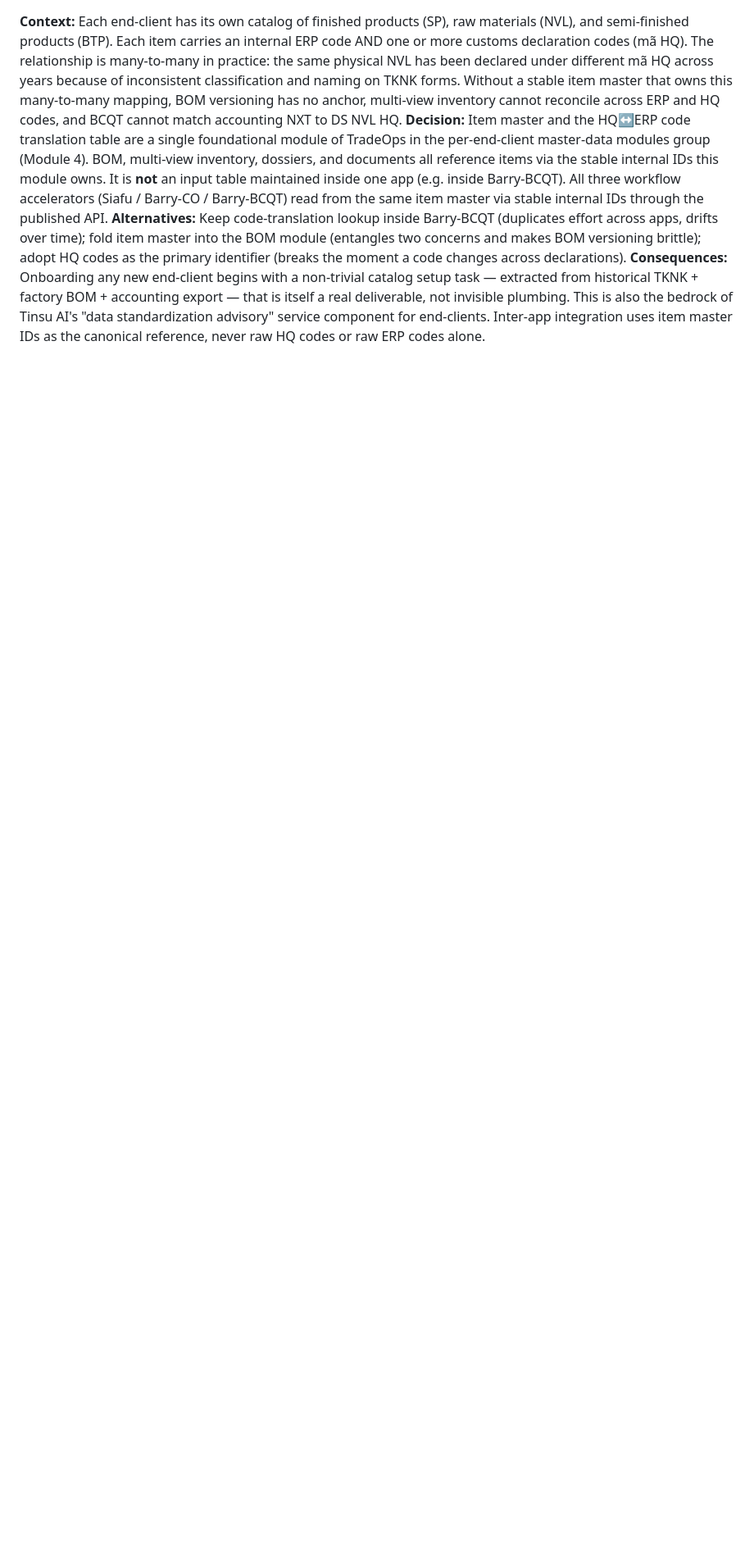
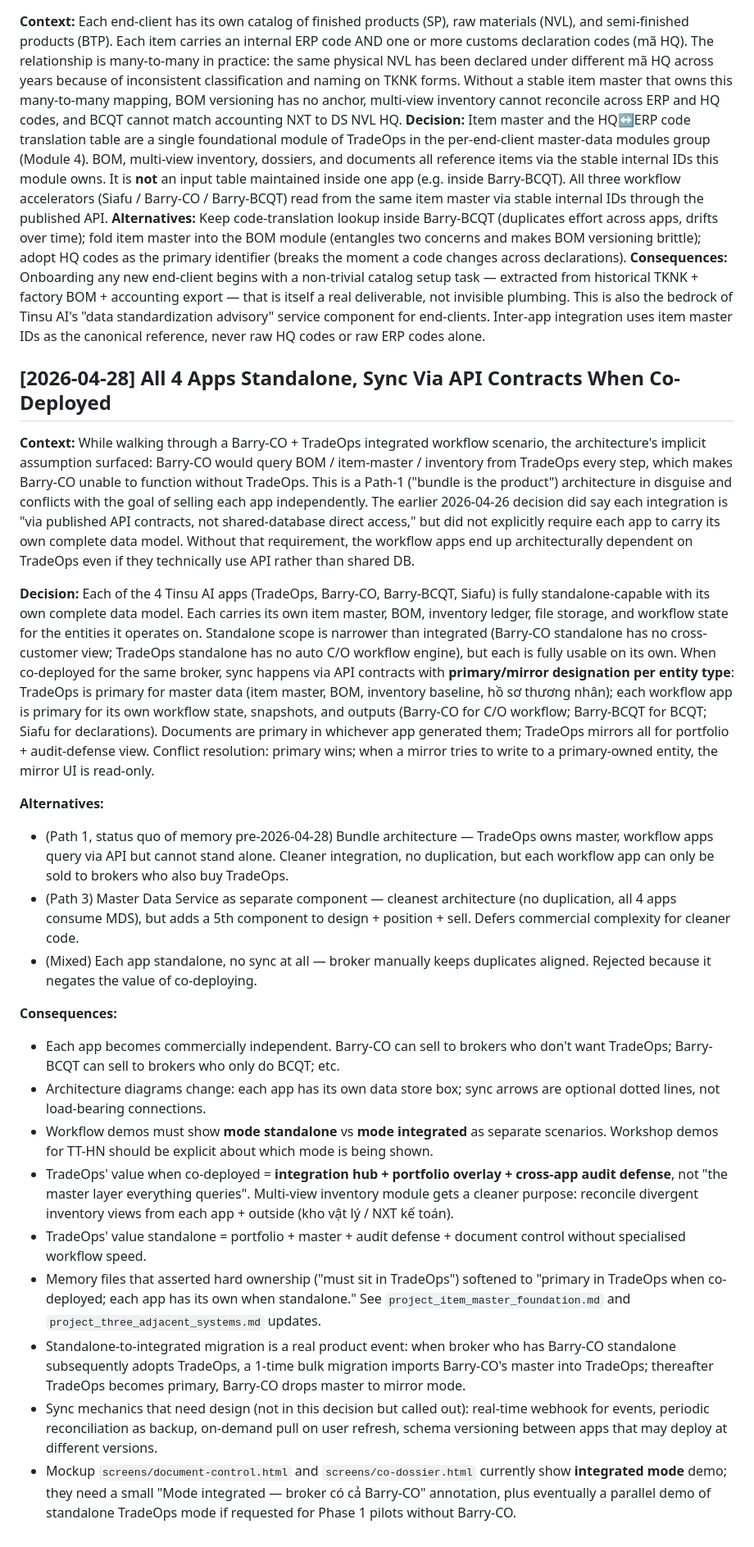
Before and after one commit to TinsuAI/trade-ops-docs, a Markdown page: .ai/DECISIONS.md, the part around the change. Shown at 82% size. Rendered like a GitHub page; blank space fills up the shorter version.

Commit message:
Decision 2026-04-28: 4 apps standalone with API sync (primary/mirror per entity)
Memory updated in tandem (project_app_independence_sync.md added; item_master_foundation + three_adjacent_systems softened from 'shared backbone' framing).

```diff
--- a/.ai/DECISIONS.md
+++ b/.ai/DECISIONS.md
@@ -47,3 +47,24 @@
 **Decision:** Item master and the HQ↔ERP code translation table are a single foundational module of TradeOps in the per-end-client master-data modules group (Module 4). BOM, multi-view inventory, dossiers, and documents all reference items via the stable internal IDs this module owns. It is **not** an input table maintained inside one app (e.g. inside Barry-BCQT). All three workflow accelerators (Siafu / Barry-CO / Barry-BCQT) read from the same item master via stable internal IDs through the published API.
 **Alternatives:** Keep code-translation lookup inside Barry-BCQT (duplicates effort across apps, drifts over time); fold item master into the BOM module (entangles two concerns and makes BOM versioning brittle); adopt HQ codes as the primary identifier (breaks the moment a code changes across declarations).
 **Consequences:** Onboarding any new end-client begins with a non-trivial catalog setup task — extracted from historical TKNK + factory BOM + accounting export — that is itself a real deliverable, not invisible plumbing. This is also the bedrock of Tinsu AI's "data standardization advisory" service component for end-clients. Inter-app integration uses item master IDs as the canonical reference, never raw HQ codes or raw ERP codes alone.
+
+## [2026-04-28] All 4 Apps Standalone, Sync Via API Contracts When Co-Deployed
+**Context:** While walking through a Barry-CO + TradeOps integrated workflow scenario, the architecture's implicit assumption surfaced: Barry-CO would query BOM / item-master / inventory from TradeOps every step, which makes Barry-CO unable to function without TradeOps. This is a Path-1 ("bundle is the product") architecture in disguise and conflicts with the goal of selling each app independently. The earlier 2026-04-26 decision did say each integration is "via published API contracts, not shared-database direct access," but did not explicitly require each app to carry its own complete data model. Without that requirement, the workflow apps end up architecturally dependent on TradeOps even if they technically use API rather than shared DB.
+
+**Decision:** Each of the 4 Tinsu AI apps (TradeOps, Barry-CO, Barry-BCQT, Siafu) is fully standalone-capable with its own complete data model. Each carries its own item master, BOM, inventory ledger, file storage, and workflow state for the entities it operates on. Standalone scope is narrower than integrated (Barry-CO standalone has no cross-customer view; TradeOps standalone has no auto C/O workflow engine), but each is fully usable on its own. When co-deployed for the same broker, sync happens via API contracts with **primary/mirror designation per entity type**: TradeOps is primary for master data (item master, BOM, inventory baseline, hồ sơ thương nhân); each workflow app is primary for its own workflow state, snapshots, and outputs (Barry-CO for C/O workflow; Barry-BCQT for BCQT; Siafu for declarations). Documents are primary in whichever app generated them; TradeOps mirrors all for portfolio + audit-defense view. Conflict resolution: primary wins; when a mirror tries to write to a primary-owned entity, the mirror UI is read-only.
+
+**Alternatives:**
+- (Path 1, status quo of memory pre-2026-04-28) Bundle architecture — TradeOps owns master, workflow apps query via API but cannot stand alone. Cleaner integration, no duplication, but each workflow app can only be sold to brokers who also buy TradeOps.
+- (Path 3) Master Data Service as separate component — cleanest architecture (no duplication, all 4 apps consume MDS), but adds a 5th component to design + position + sell. Defers commercial complexity for cleaner code.
+- (Mixed) Each app standalone, no sync at all — broker manually keeps duplicates aligned. Rejected because it negates the value of co-deploying.
+
+**Consequences:**
+- Each app becomes commercially independent. Barry-CO can sell to brokers who don't want TradeOps; Barry-BCQT can sell to brokers who only do BCQT; etc.
+- Architecture diagrams change: each app has its own data store box; sync arrows are optional dotted lines, not load-bearing connections.
+- Workflow demos must show **mode standalone** vs **mode integrated** as separate scenarios. Workshop demos for TT-HN should be explicit about which mode is being shown.
+- TradeOps' value when co-deployed = **integration hub + portfolio overlay + cross-app audit defense**, not "the master layer everything queries". Multi-view inventory module gets a cleaner purpose: reconcile divergent inventory views from each app + outside (kho vật lý / NXT kế toán).
+- TradeOps' value standalone = portfolio + master + audit defense + document control without specialised workflow speed.
+- Memory files that asserted hard ownership ("must sit in TradeOps") softened to "primary in TradeOps when co-deployed; each app has its own when standalone." See `project_item_master_foundation.md` and `project_three_adjacent_systems.md` updates.
+- Standalone-to-integrated migration is a real product event: when broker who has Barry-CO standalone subsequently adopts TradeOps, a 1-time bulk migration imports Barry-CO's master into TradeOps; thereafter TradeOps becomes primary, Barry-CO drops master to mirror mode.
+- Sync mechanics that need design (not in this decision but called out): real-time webhook for events, periodic reconciliation as backup, on-demand pull on user refresh, schema versioning between apps that may deploy at different versions.
+- Mockup `screens/document-control.html` and `screens/co-dossier.html` currently show **integrated mode** demo; they need a small "Mode integrated — broker có cả Barry-CO" annotation, plus eventually a parallel demo of standalone TradeOps mode if requested for Phase 1 pilots without Barry-CO.
```
